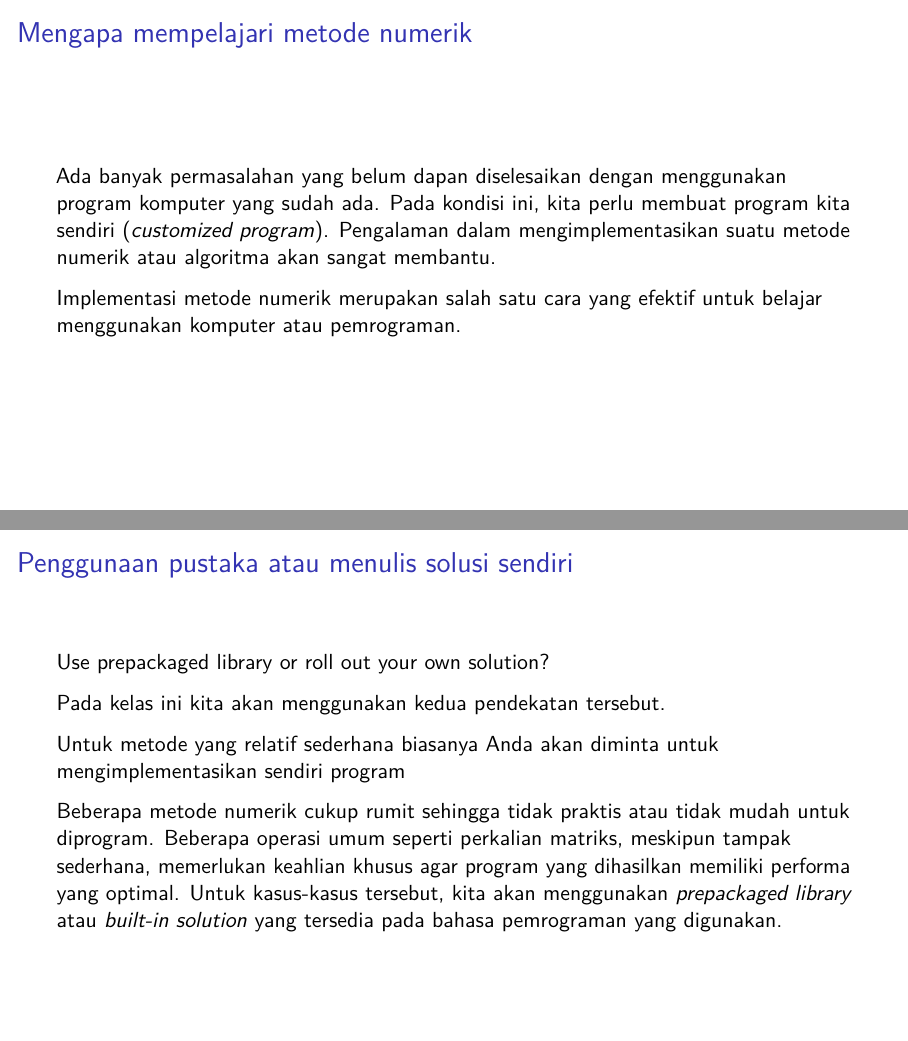
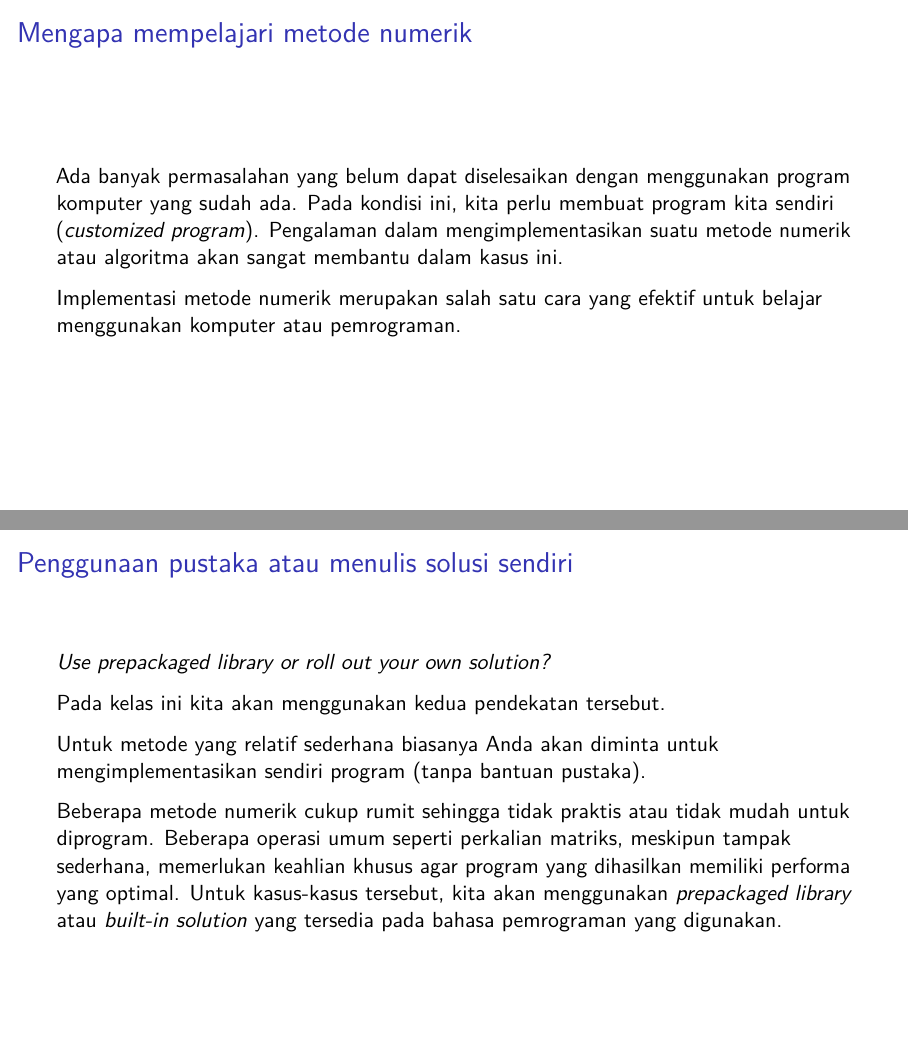
Before and after one commit to f-fathurrahman/P2MI-FTI-ITB-2024_TF2202, LaTeX slides (Materi01/Materi01.tex): pages 5 and 17 of 20, joined at a grey line. Compiled offline with pdfLaTeX.

Commit message:
Fixes typo, minor changes

```diff
--- a/Materi01/Materi01.tex
+++ b/Materi01/Materi01.tex
@@ -61,11 +61,11 @@ khusus yang sedang ditekuni.
 
 \begin{frame}{Mengapa mempelajari metode numerik}
 
-Ada banyak permasalahan yang belum dapan diselesaikan dengan menggunakan
+Ada banyak permasalahan yang belum dapat diselesaikan dengan menggunakan
 program komputer yang sudah ada. Pada kondisi ini, kita perlu membuat program
 kita sendiri (\textit{customized program}).
 Pengalaman dalam mengimplementasikan suatu metode numerik
-atau algoritma akan sangat membantu.
+atau algoritma akan sangat membantu dalam kasus ini.
 
 Implementasi metode numerik merupakan salah satu cara yang efektif untuk
 belajar menggunakan komputer atau pemrograman.
@@ -366,12 +366,12 @@ awal dan masalah nilai batas)
 
 \begin{frame}{Penggunaan pustaka atau menulis solusi sendiri}
 
-Use prepackaged library or roll out your own solution?
+\textit{Use prepackaged library or roll out your own solution?}
 
 Pada kelas ini kita akan menggunakan kedua pendekatan tersebut.
 
 Untuk metode yang relatif sederhana biasanya Anda akan diminta
-untuk mengimplementasikan sendiri program
+untuk mengimplementasikan sendiri program (tanpa bantuan pustaka).
 
 Beberapa metode numerik cukup rumit sehingga tidak praktis atau
 tidak mudah untuk diprogram.
```
Also changed, not shown: Materi01/Materi01.tex (8 more changed lines).
